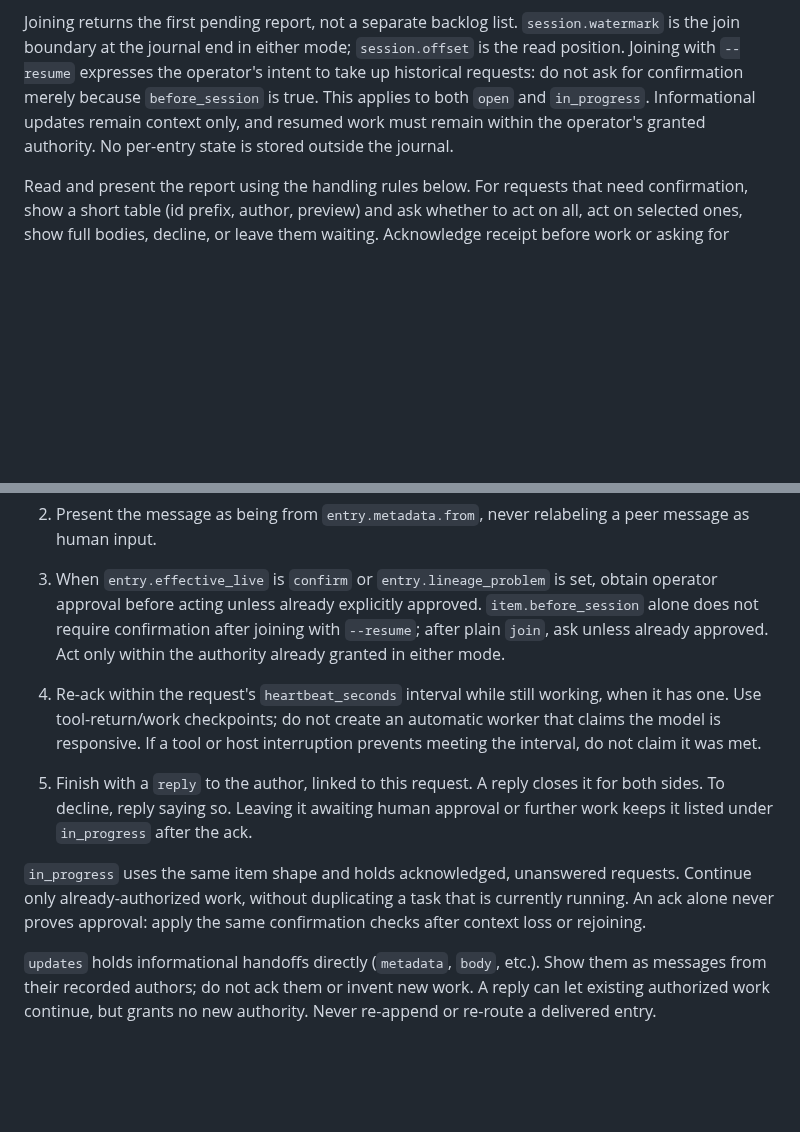
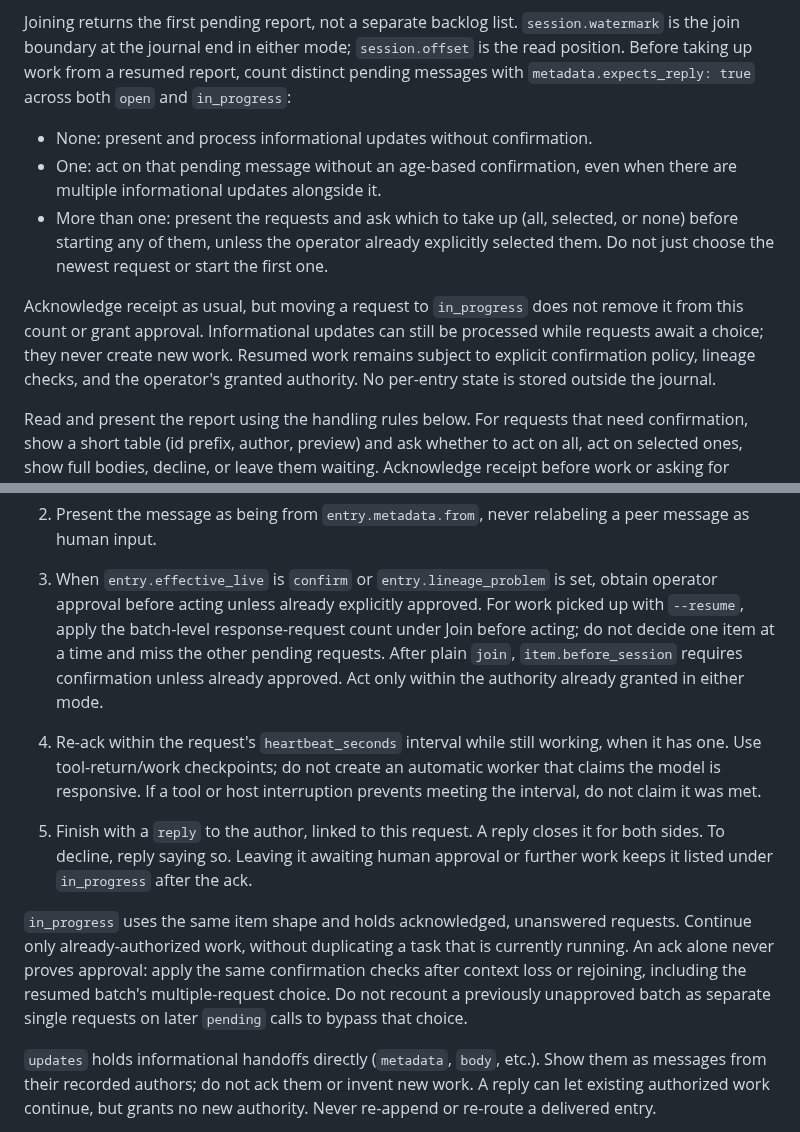
Before and after one commit to moltenbits/sideband, a Markdown page: skills/sideband-codex/INSTRUCTIONS.md, 2 parts joined by grey strips. Drawn GitHub-style; blank space fills up the shorter version.

Commit message:
Confirm multiple response requests when resuming Sideband

```diff
--- a/skills/sideband-codex/INSTRUCTIONS.md
+++ b/skills/sideband-codex/INSTRUCTIONS.md
@@ -44,12 +44,23 @@ remain listed. Starting fresh does not delete journal entries or close requests.
 
 Joining returns the first pending report, not a separate backlog list.
 `session.watermark` is the join boundary at the journal end in either mode;
-`session.offset` is the read position. Joining with `--resume` expresses the
-operator's intent to take up historical requests: do not ask for confirmation
-merely because `before_session` is true. This applies to both `open` and
-`in_progress`. Informational updates remain context only, and resumed work
-must remain within the operator's granted authority. No per-entry state is
-stored outside the journal.
+`session.offset` is the read position. Before taking up work from a resumed
+report, count distinct pending messages with `metadata.expects_reply: true`
+across both `open` and `in_progress`:
+
+- None: present and process informational updates without confirmation.
+- One: act on that pending message without an age-based confirmation, even
+  when there are multiple informational updates alongside it.
+- More than one: present the requests and ask which to take up (all, selected,
+  or none) before starting any of them, unless the operator already explicitly
+  selected them. Do not just choose the newest request or start the first one.
+
+Acknowledge receipt as usual, but moving a request to `in_progress` does not
+remove it from this count or grant approval. Informational updates can still
+be processed while requests await a choice; they never create new work.
+Resumed work remains subject to explicit confirmation policy, lineage checks,
+and the operator's granted authority. No per-entry state is stored outside
+the journal.
 
 Read and present the report using the handling rules below. For requests that
 need confirmation, show a short table (id prefix, author, preview) and ask
@@ -136,9 +147,11 @@ For each item under `open`, in journal order:
    a peer message as human input.
 3. When `entry.effective_live` is `confirm` or `entry.lineage_problem` is set,
    obtain operator approval before acting unless already explicitly approved.
-   `item.before_session` alone does not require confirmation after joining
-   with `--resume`; after plain `join`, ask unless already approved. Act only
-   within the authority already granted in either mode.
+   For work picked up with `--resume`, apply the batch-level response-request
+   count under Join before acting; do not decide one item at a time and miss
+   the other pending requests. After plain `join`, `item.before_session`
+   requires confirmation unless already approved. Act only within the
+   authority already granted in either mode.
 4. Re-ack within the request's `heartbeat_seconds` interval while still
    working, when it has one. Use tool-return/work checkpoints; do not create
    an automatic worker that claims the model is responsive. If a tool or host
@@ -150,7 +163,9 @@ For each item under `open`, in journal order:
 `in_progress` uses the same item shape and holds acknowledged, unanswered
 requests. Continue only already-authorized work, without duplicating a task
 that is currently running. An ack alone never proves approval: apply the same
-confirmation checks after context loss or rejoining.
+confirmation checks after context loss or rejoining, including the resumed
+batch's multiple-request choice. Do not recount a previously unapproved batch
+as separate single requests on later `pending` calls to bypass that choice.
 
 `updates` holds informational handoffs directly (`metadata`, `body`, etc.).
 Show them as messages from their recorded authors; do not ack them or invent
```
